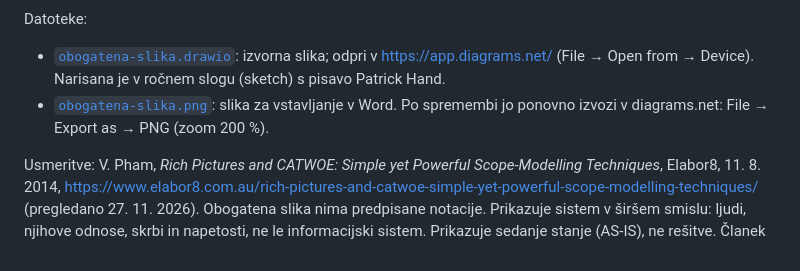
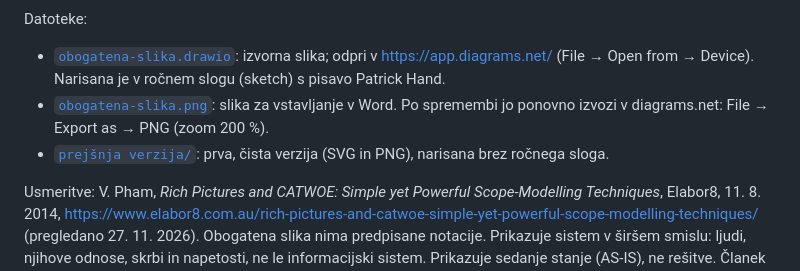
Before and after one commit to tianiste/maop-ticket-intake, a Markdown page: docs/obogatena slika/README.md, the part around the change. Drawn GitHub-style.

```diff
--- a/docs/obogatena slika/README.md
+++ b/docs/obogatena slika/README.md
@@ -10,6 +10,7 @@ Datoteke:
   (File → Open from → Device). Narisana je v ročnem slogu (sketch) s pisavo Patrick Hand.
 - [`obogatena-slika.png`](obogatena-slika.png): slika za vstavljanje v Word. Po spremembi jo
   ponovno izvozi v diagrams.net: File → Export as → PNG (zoom 200 %).
+- [`prejšnja verzija/`](<prejšnja verzija/>): prva, čista verzija (SVG in PNG), narisana brez ročnega sloga.
 
 Usmeritve: V. Pham, *Rich Pictures and CATWOE: Simple yet Powerful Scope-Modelling Techniques*,
 Elabor8, 11. 8. 2014,
```
Also changed, not shown: docs/analiza problemskega stanja/README.md (+2 -0 lines), docs/analiza problemskega stanja/prejšnja verzija/analiza-problemskega-stanja.png (added), docs/obogatena slika/prejšnja verzija/obogatena-slika.png (added), 3 other files.
